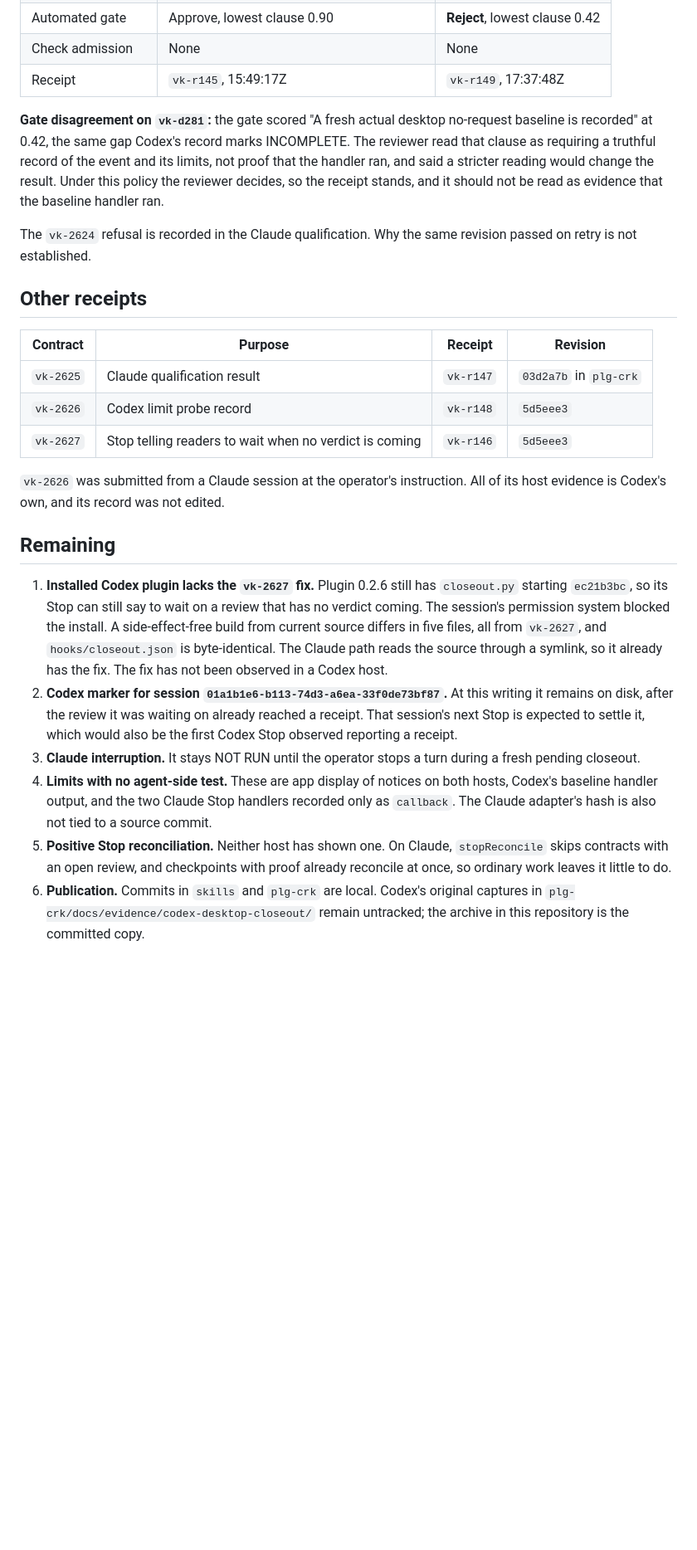
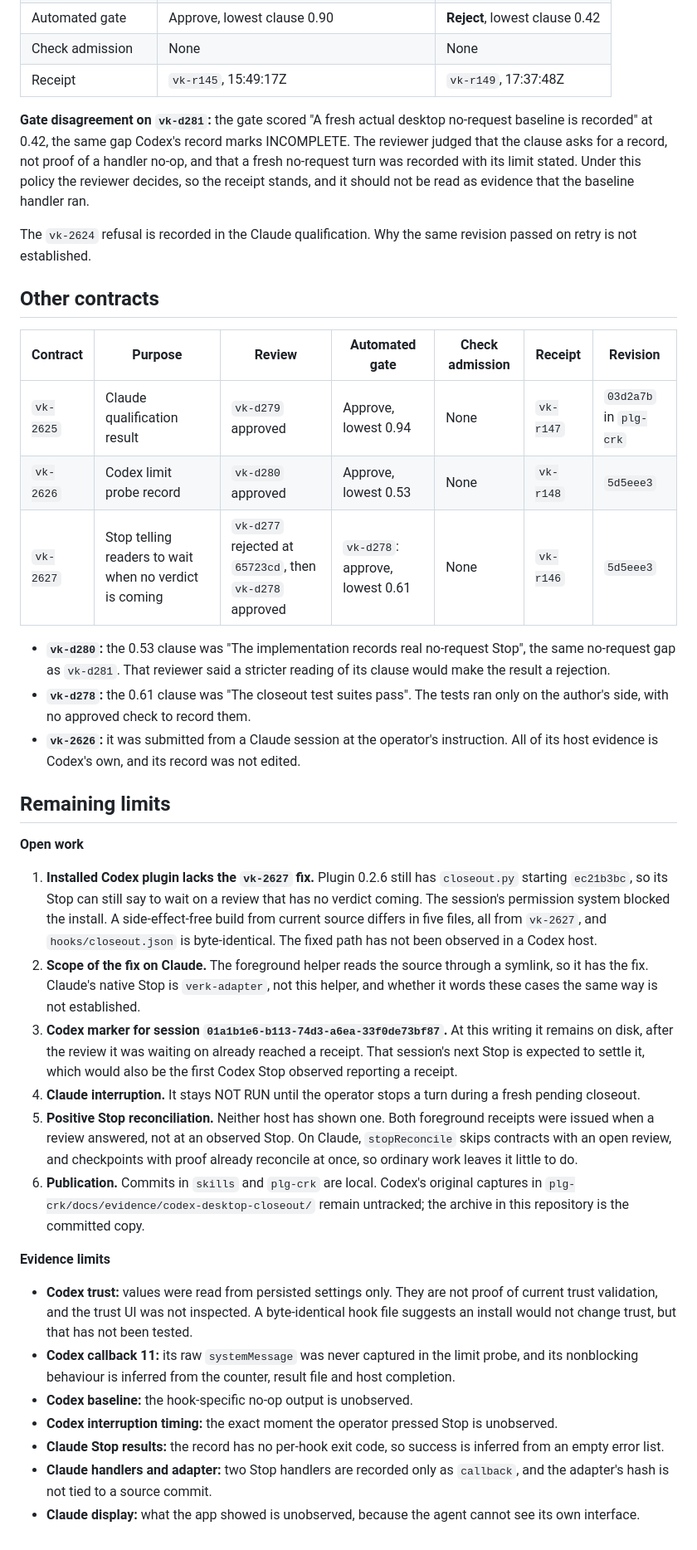
Before and after one commit to styrir/skills, a Markdown page: docs/evidence/desktop-closeout-status.md, the part around one of its changes. Shown at 83% size. Rendered like a GitHub page; blank space fills up the shorter version.

Commit message:
vk-2629: correct status record after review vk-d282
Attribute the stricter-reading statement to vk-d280, count three pending
Claude Stops, name the omitted limits and add review and gate history.

Co-Authored-By: Claude Opus 5.5 <noreply@anthropic.com>

```diff
--- a/docs/evidence/desktop-closeout-status.md
+++ b/docs/evidence/desktop-closeout-status.md
@@ -30,25 +34,39 @@ These are separate facts. The policy on both contracts is agent review with no a
 | Check admission | None | None |
 | Receipt | `vk-r145`, 15:49:17Z | `vk-r149`, 17:37:48Z |
 
-**Gate disagreement on `vk-d281`:** the gate scored "A fresh actual desktop no-request baseline is recorded" at 0.42, the same gap Codex's record marks INCOMPLETE. The reviewer read that clause as requiring a truthful record of the event and its limits, not proof that the handler ran, and said a stricter reading would change the result. Under this policy the reviewer decides, so the receipt stands, and it should not be read as evidence that the baseline handler ran.
+**Gate disagreement on `vk-d281`:** the gate scored "A fresh actual desktop no-request baseline is recorded" at 0.42, the same gap Codex's record marks INCOMPLETE. The reviewer judged that the clause asks for a record, not proof of a handler no-op, and that a fresh no-request turn was recorded with its limit stated. Under this policy the reviewer decides, so the receipt stands, and it should not be read as evidence that the baseline handler ran.
 
 The `vk-2624` refusal is recorded in the Claude qualification. Why the same revision passed on retry is not established.
 
-## Other receipts
+## Other contracts
 
-| Contract | Purpose | Receipt | Revision |
-|---|---|---|---|
-| `vk-2625` | Claude qualification result | `vk-r147` | `03d2a7b` in `plg-crk` |
-| `vk-2626` | Codex limit probe record | `vk-r148` | `5d5eee3` |
-| `vk-2627` | Stop telling readers to wait when no verdict is coming | `vk-r146` | `5d5eee3` |
+| Contract | Purpose | Review | Automated gate | Check admission | Receipt | Revision |
+|---|---|---|---|---|---|---|
+| `vk-2625` | Claude qualification result | `vk-d279` approved | Approve, lowest 0.94 | None | `vk-r147` | `03d2a7b` in `plg-crk` |
+| `vk-2626` | Codex limit probe record | `vk-d280` approved | Approve, lowest 0.53 | None | `vk-r148` | `5d5eee3` |
+| `vk-2627` | Stop telling readers to wait when no verdict is coming | `vk-d277` rejected at `65723cd`, then `vk-d278` approved | `vk-d278`: approve, lowest 0.61 | None | `vk-r146` | `5d5eee3` |
 
-`vk-2626` was submitted from a Claude session at the operator's instruction. All of its host evidence is Codex's own, and its record was not edited.
+- **`vk-d280`:** the 0.53 clause was "The implementation records real no-request Stop", the same no-request gap as `vk-d281`. That reviewer said a stricter reading of its clause would make the result a rejection.
+- **`vk-d278`:** the 0.61 clause was "The closeout test suites pass". The tests ran only on the author's side, with no approved check to record them.
+- **`vk-2626`:** it was submitted from a Claude session at the operator's instruction. All of its host evidence is Codex's own, and its record was not edited.
 
-## Remaining
+## Remaining limits
 
-1. **Installed Codex plugin lacks the `vk-2627` fix.** Plugin 0.2.6 still has `closeout.py` starting `ec21b3bc`, so its Stop can still say to wait on a review that has no verdict coming. The session's permission system blocked the install. A side-effect-free build from current source differs in five files, all from `vk-2627`, and `hooks/closeout.json` is byte-identical. The Claude path reads the source through a symlink, so it already has the fix. The fix has not been observed in a Codex host.
-2. **Codex marker for session `01a1b1e6-b113-74d3-a6ea-33f0de73bf87`.** At this writing it remains on disk, after the review it was waiting on already reached a receipt. That session's next Stop is expected to settle it, which would also be the first Codex Stop observed reporting a receipt.
-3. **Claude interruption.** It stays NOT RUN until the operator stops a turn during a fresh pending closeout.
-4. **Limits with no agent-side test.** These are app display of notices on both hosts, Codex's baseline handler output, and the two Claude Stop handlers recorded only as `callback`. The Claude adapter's hash is also not tied to a source commit.
-5. **Positive Stop reconciliation.** Neither host has shown one. On Claude, `stopReconcile` skips contracts with an open review, and checkpoints with proof already reconcile at once, so ordinary work leaves it little to do.
+**Open work**
+
+1. **Installed Codex plugin lacks the `vk-2627` fix.** Plugin 0.2.6 still has `closeout.py` starting `ec21b3bc`, so its Stop can still say to wait on a review that has no verdict coming. The session's permission system blocked the install. A side-effect-free build from current source differs in five files, all from `vk-2627`, and `hooks/closeout.json` is byte-identical. The fixed path has not been observed in a Codex host.
+2. **Scope of the fix on Claude.** The foreground helper reads the source through a symlink, so it has the fix. Claude's native Stop is `verk-adapter`, not this helper, and whether it words these cases the same way is not established.
+3. **Codex marker for session `01a1b1e6-b113-74d3-a6ea-33f0de73bf87`.** At this writing it remains on disk, after the review it was waiting on already reached a receipt. That session's next Stop is expected to settle it, which would also be the first Codex Stop observed reporting a receipt.
+4. **Claude interruption.** It stays NOT RUN until the operator stops a turn during a fresh pending closeout.
+5. **Positive Stop reconciliation.** Neither host has shown one. Both foreground receipts were issued when a review answered, not at an observed Stop. On Claude, `stopReconcile` skips contracts with an open review, and checkpoints with proof already reconcile at once, so ordinary work leaves it little to do.
 6. **Publication.** Commits in `skills` and `plg-crk` are local. Codex's original captures in `plg-crk/docs/evidence/codex-desktop-closeout/` remain untracked; the archive in this repository is the committed copy.
+
+**Evidence limits**
+
+- **Codex trust:** values were read from persisted settings only. They are not proof of current trust validation, and the trust UI was not inspected. A byte-identical hook file suggests an install would not change trust, but that has not been tested.
+- **Codex callback 11:** its raw `systemMessage` was never captured in the limit probe, and its nonblocking behaviour is inferred from the counter, result file and host completion.
+- **Codex baseline:** the hook-specific no-op output is unobserved.
+- **Codex interruption timing:** the exact moment the operator pressed Stop is unobserved.
+- **Claude Stop results:** the record has no per-hook exit code, so success is inferred from an empty error list.
+- **Claude handlers and adapter:** two Stop handlers are recorded only as `callback`, and the adapter's hash is not tied to a source commit.
+- **Claude display:** what the app showed is unobserved, because the agent cannot see its own interface.
```
Also changed, not shown: other parts of docs/evidence/desktop-closeout-status.md (+9 -5 lines).
